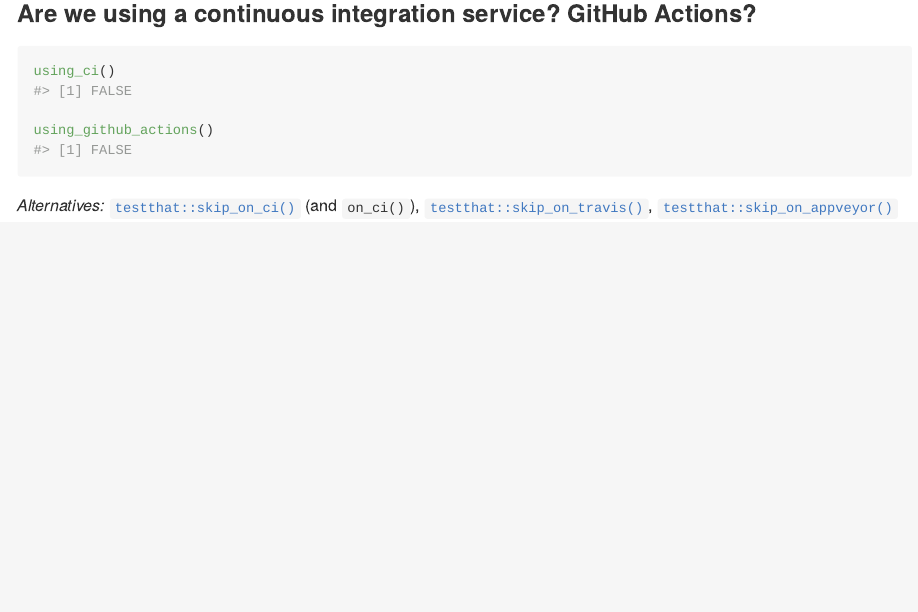
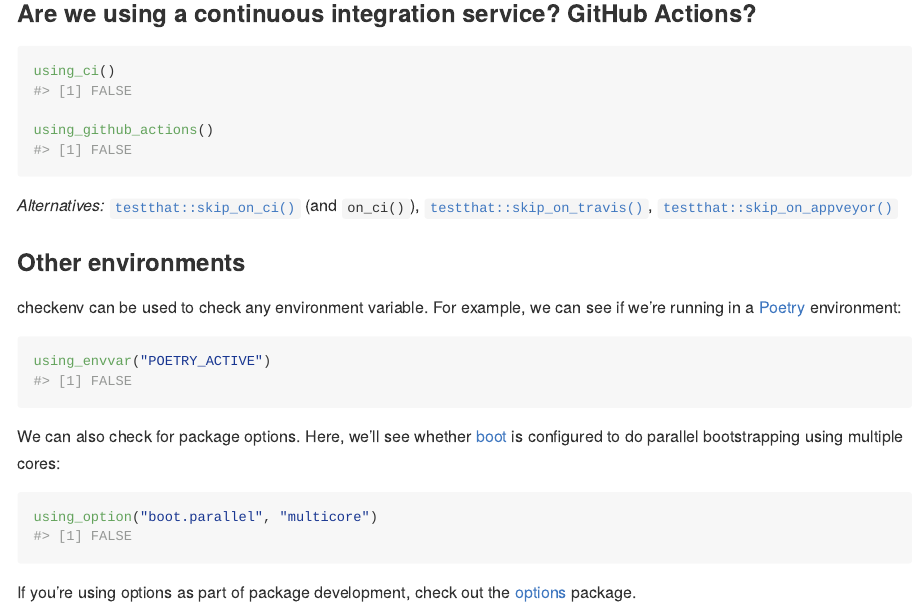
Before and after one commit to briandconnelly/ami, an R Markdown document (README.Rmd): the page in a window 1100 px wide, from 1350 px down. The pictures show the output file README.md that the author committed with the source, drawn offline in the style of GitHub; badge pictures from the web are left out.

Commit message:
Update docs

````diff
--- a/README.Rmd
+++ b/README.Rmd
@@ -87,3 +87,22 @@ using_github_actions()
 ```
 
 *Alternatives:* [`testthat::skip_on_ci()`](https://testthat.r-lib.org/reference/skip.html) (and `on_ci()`), [`testthat::skip_on_travis()`](https://testthat.r-lib.org/reference/skip.html), [`testthat::skip_on_appveyor()`](https://testthat.r-lib.org/reference/skip.html)
+
+
+### Other environments
+
+checkenv can be used to check any environment variable.
+For example, we can see if we're running in a [Poetry](https://python-poetry.org) environment:
+
+```{r}
+using_envvar("POETRY_ACTIVE")
+```
+
+We can also check for package options.
+Here, we'll see whether [boot](https://cran.r-project.org/package=boot) is configured to do parallel bootstrapping using multiple cores:
+
+```{r}
+using_option("boot.parallel", "multicore")
+```
+
+If you're using options as part of package development, check out the [options](https://cran.r-project.org/package=options) package.
````
Also changed, not shown: README.md.
